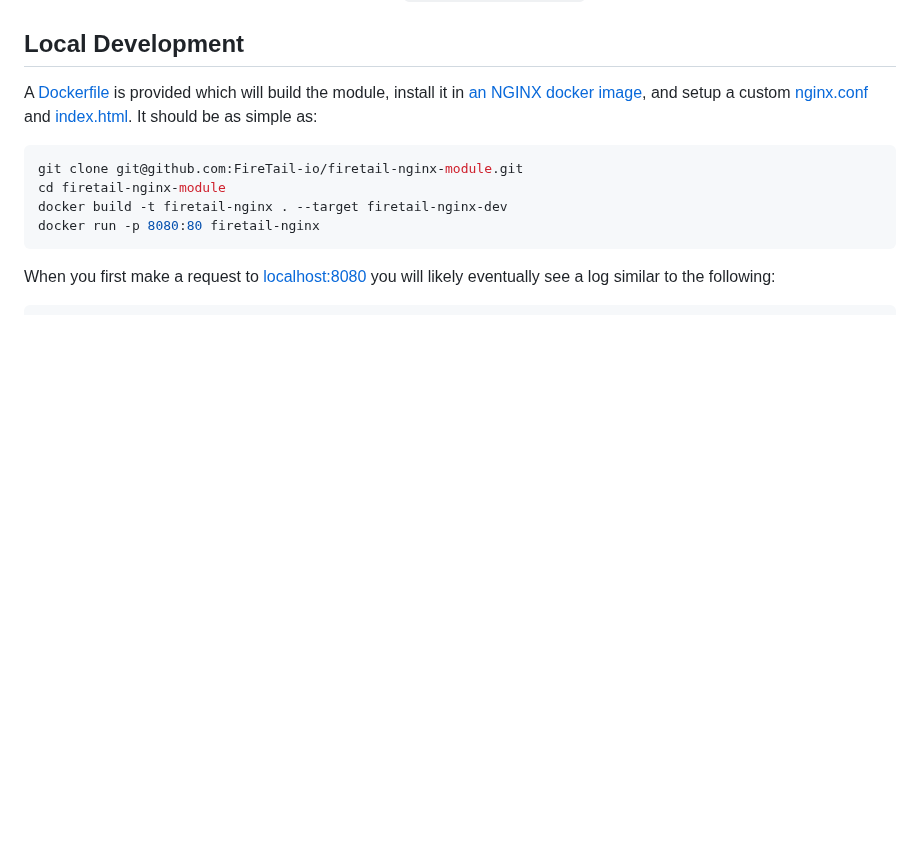
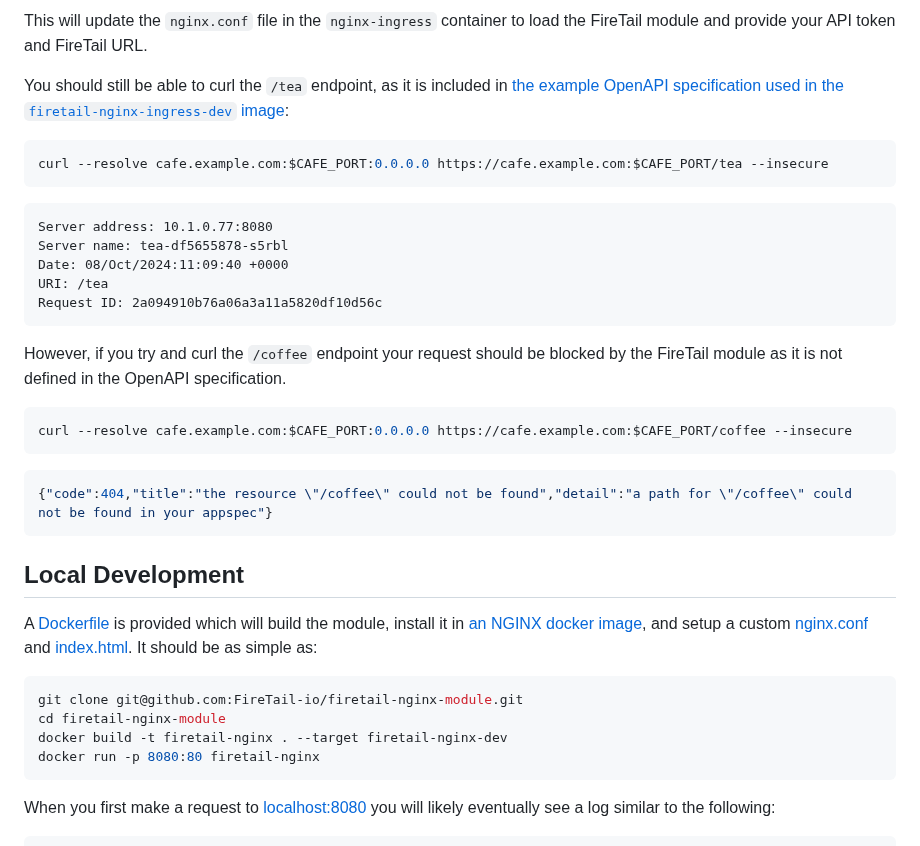
Before and after one commit to FireTail-io/firetail-nginx-module, a Markdown page: README.md, the part around one of its changes. Rendered like a GitHub page; blank space fills up the shorter version.

Commit message:
Doc Kubernetes example setup

````diff
--- a/README.md
+++ b/README.md
@@ -43,3 +137,28 @@ Once you've configured your `nginx.conf` you will also need to provide an OpenAP
+This will update the `nginx.conf` file in the `nginx-ingress` container to load the FireTail module and provide your API token and FireTail URL.
+
+You should still be able to curl the `/tea` endpoint, as it is included in [the example OpenAPI specification used in the  `firetail-nginx-ingress-dev` image](./dev/appspec.yml):
+
+```bash
+curl --resolve cafe.example.com:$CAFE_PORT:0.0.0.0 https://cafe.example.com:$CAFE_PORT/tea --insecure
+```
+
+```
+Server address: 10.1.0.77:8080
+Server name: tea-df5655878-s5rbl
+Date: 08/Oct/2024:11:09:40 +0000
+URI: /tea
+Request ID: 2a094910b76a06a3a11a5820df10d56c
+```
+
+However, if you try and curl the `/coffee` endpoint your request should be blocked by the FireTail module as it is not defined in the OpenAPI specification.
+
+```bash
+curl --resolve cafe.example.com:$CAFE_PORT:0.0.0.0 https://cafe.example.com:$CAFE_PORT/coffee --insecure
+```
+
+```json
+{"code":404,"title":"the resource \"/coffee\" could not be found","detail":"a path for \"/coffee\" could not be found in your appspec"}
+```
 
 
 
````
Also changed, not shown: other parts of README.md (+94 -0 lines).
